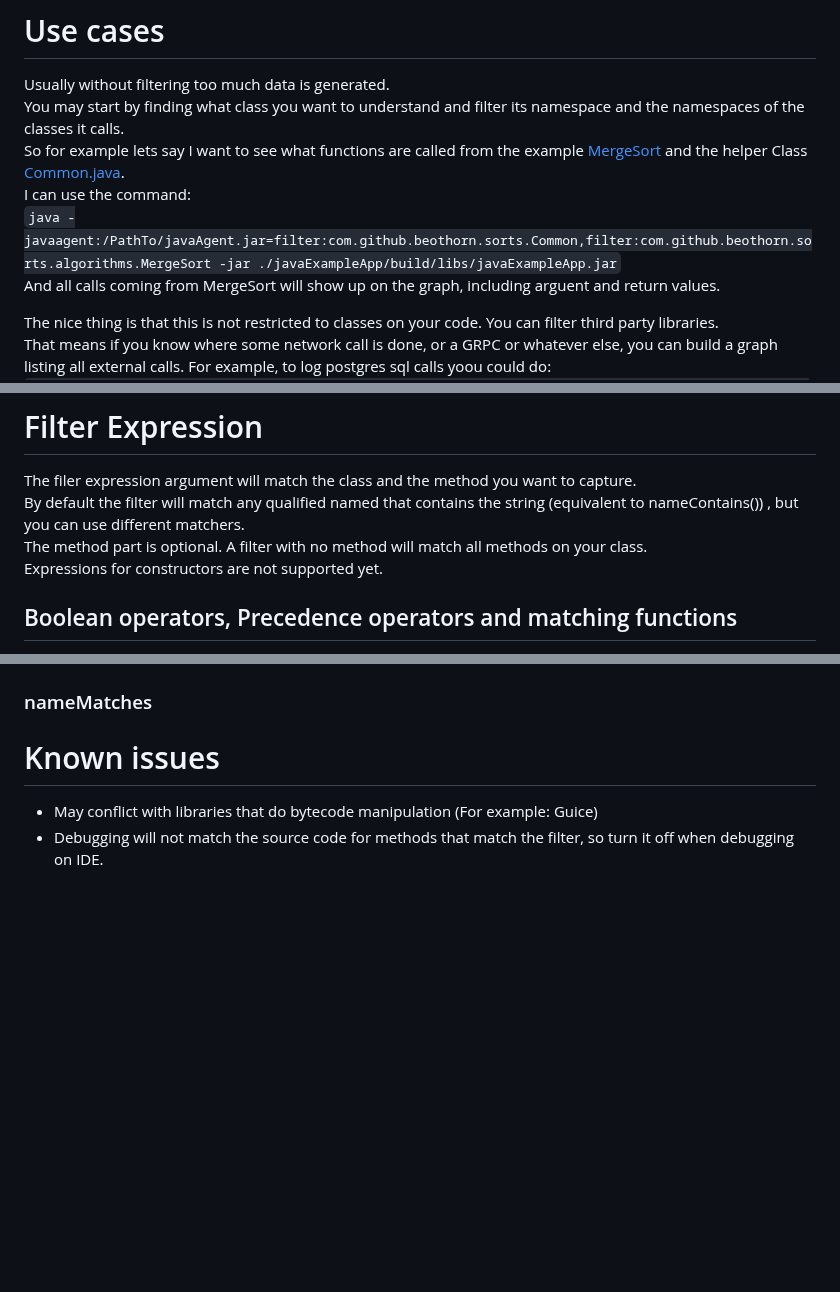
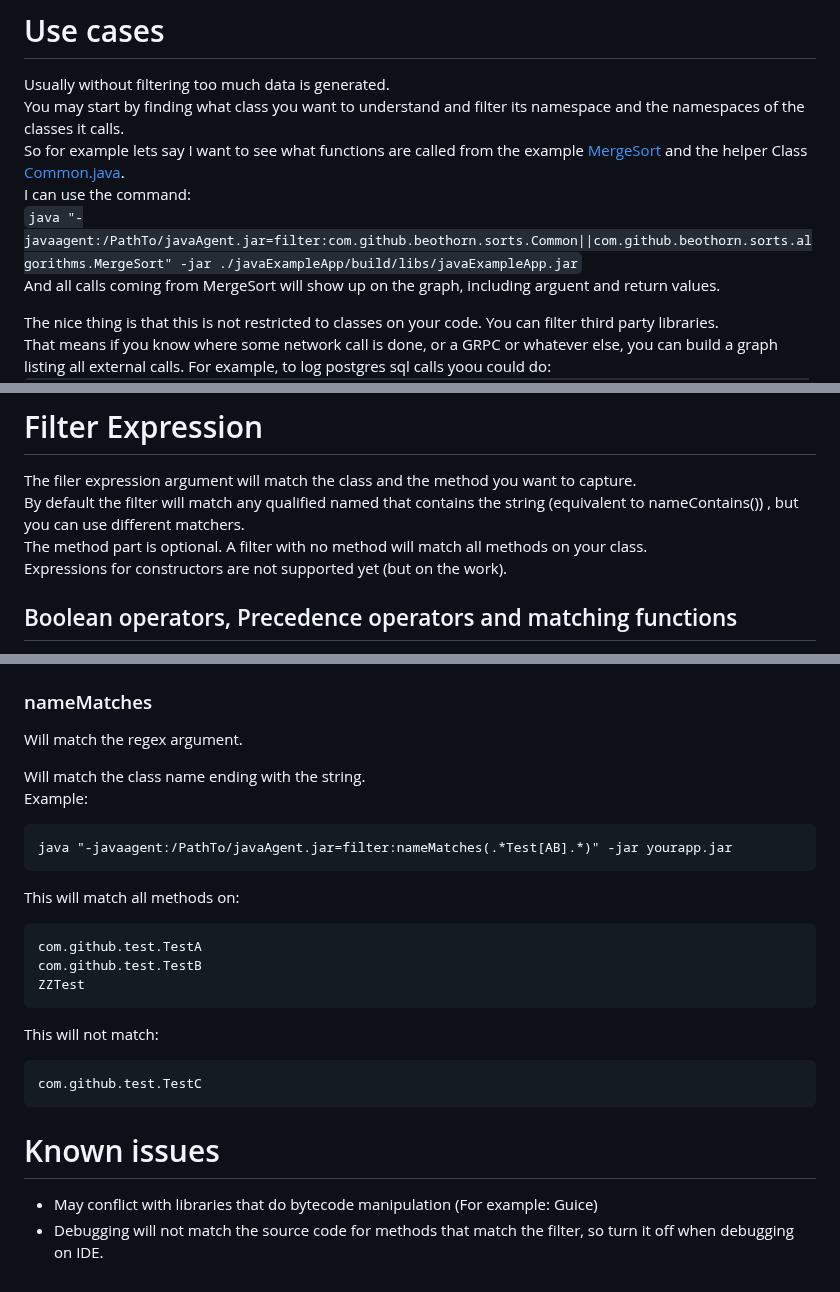
Before and after one commit to beothorn/javaflame, a Markdown page: README.md, 3 parts joined by grey strips. Rendered like a GitHub page; blank space fills up the shorter version.

````diff
--- a/README.md
+++ b/README.md
@@ -40,7 +40,7 @@ Usually without filtering too much data is generated.
 You may start by finding what class you want to understand and filter its namespace and the namespaces of the classes it calls.
 So for example lets say I want to see what functions are called from the example [MergeSort](https://github.com/beothorn/javaflame/blob/main/javaExampleApp/src/main/java/com/github/beothorn/sorts/algorithms/MergeSort.java) and the helper Class [Common.java](https://github.com/beothorn/javaflame/blob/main/javaExampleApp/src/main/java/com/github/beothorn/sorts/Common.java).
 I can use the command:
-`java -javaagent:/PathTo/javaAgent.jar=filter:com.github.beothorn.sorts.Common,filter:com.github.beothorn.sorts.algorithms.MergeSort -jar ./javaExampleApp/build/libs/javaExampleApp.jar`
+`java "-javaagent:/PathTo/javaAgent.jar=filter:com.github.beothorn.sorts.Common||com.github.beothorn.sorts.algorithms.MergeSort" -jar ./javaExampleApp/build/libs/javaExampleApp.jar`
 And all calls coming from MergeSort will show up on the graph, including arguent and return values.
 
 The nice thing is that this is not restricted to classes on your code. You can filter third party libraries.
@@ -81,7 +81,7 @@ Anything without exclusions will generate lots of data. Either it will not rende
 The filer expression argument will match the class and the method you want to capture.
 By default the filter will match any qualified named that contains the string (equivalent to nameContains()) , but you can use different matchers.
 The method part is optional. A filter with no method will match all methods on your class.
-Expressions for constructors are not supported yet.
+Expressions for constructors are not supported yet (but on the work).
 
 ## Boolean operators, Precedence operators and matching functions
 
@@ -191,4 +257,23 @@ Will match the exact name.
 ### nameMatches
+
+Will match the regex argument.
+
+Will match the class name ending with the string.
+Example:
+```
+java "-javaagent:/PathTo/javaAgent.jar=filter:nameMatches(.*Test[AB].*)" -jar yourapp.jar
+```
+
+This will match all methods on:
+```
+com.github.test.TestA
+com.github.test.TestB
+ZZTest
+```
+This will not match:
+```
+com.github.test.TestC
+```
 
 
 # Known issues
````
Also changed, not shown: other parts of README.md (+68 -2 lines).
